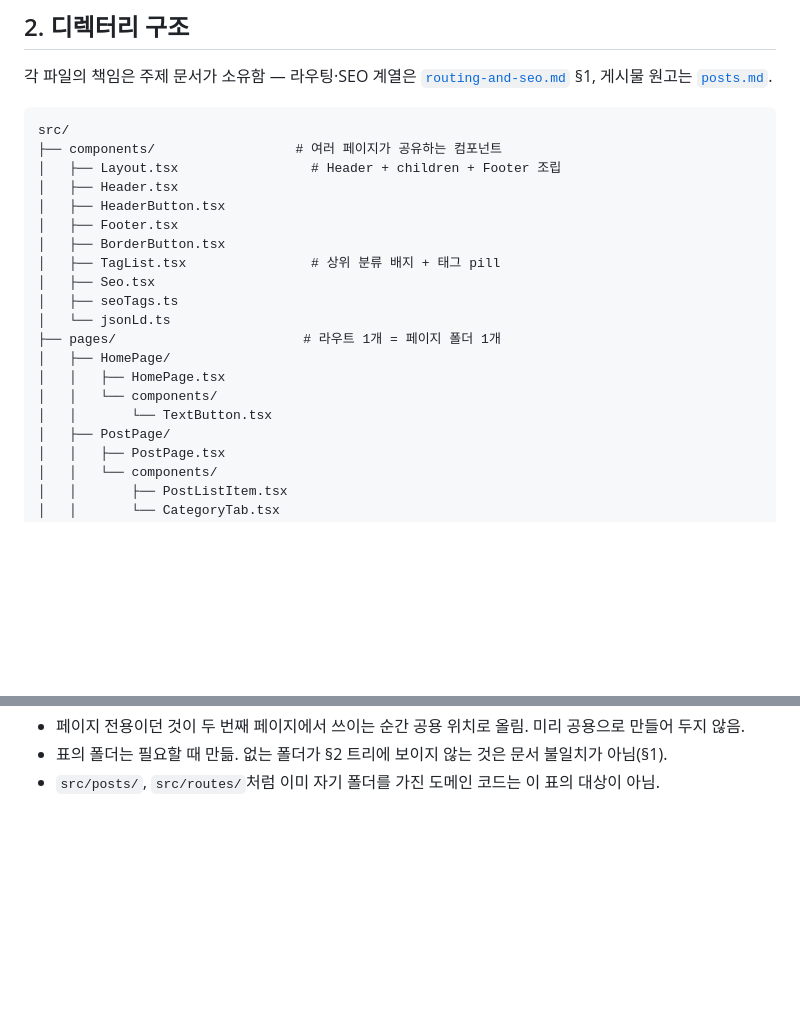
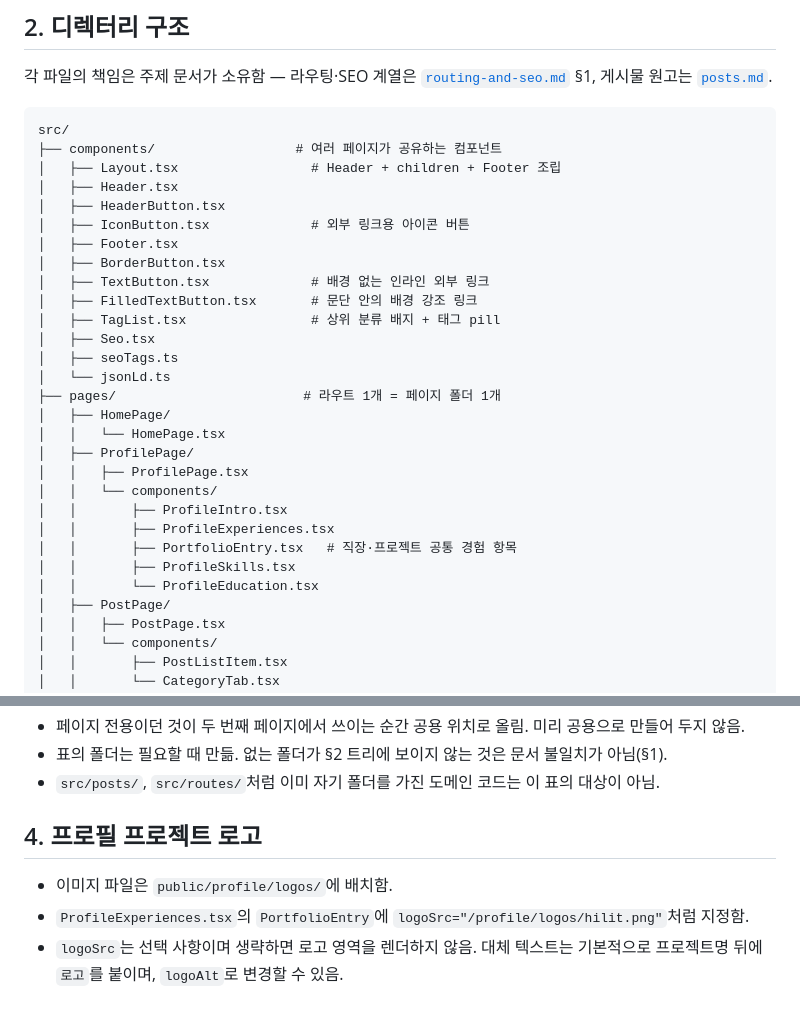
Before and after one commit to i-meant-to-be/i-meant-to-be-web, a Markdown page: docs/architecture/project-structure.md, 2 parts joined by grey strips. Drawn GitHub-style; blank space fills up the shorter version.

Commit message:
docs: 프로필 구조와 로고 경로 문서화

```diff
--- a/docs/architecture/project-structure.md
+++ b/docs/architecture/project-structure.md
@@ -19,17 +19,26 @@ src/
 │   ├── Layout.tsx                 # Header + children + Footer 조립
 │   ├── Header.tsx
 │   ├── HeaderButton.tsx
+│   ├── IconButton.tsx             # 외부 링크용 아이콘 버튼
 │   ├── Footer.tsx
 │   ├── BorderButton.tsx
+│   ├── TextButton.tsx             # 배경 없는 인라인 외부 링크
+│   ├── FilledTextButton.tsx       # 문단 안의 배경 강조 링크
 │   ├── TagList.tsx                # 상위 분류 배지 + 태그 pill
 │   ├── Seo.tsx
 │   ├── seoTags.ts
 │   └── jsonLd.ts
 ├── pages/                        # 라우트 1개 = 페이지 폴더 1개
 │   ├── HomePage/
-│   │   ├── HomePage.tsx
+│   │   └── HomePage.tsx
+│   ├── ProfilePage/
+│   │   ├── ProfilePage.tsx
 │   │   └── components/
-│   │       └── TextButton.tsx
+│   │       ├── ProfileIntro.tsx
+│   │       ├── ProfileExperiences.tsx
+│   │       ├── PortfolioEntry.tsx   # 직장·프로젝트 공통 경험 항목
+│   │       ├── ProfileSkills.tsx
+│   │       └── ProfileEducation.tsx
 │   ├── PostPage/
 │   │   ├── PostPage.tsx
 │   │   └── components/
@@ -84,3 +93,10 @@ src/
   두지 않음.
 - 표의 폴더는 필요할 때 만듦. 없는 폴더가 §2 트리에 보이지 않는 것은 문서 불일치가 아님(§1).
 - `src/posts/`, `src/routes/`처럼 이미 자기 폴더를 가진 도메인 코드는 이 표의 대상이 아님.
+
+## 4. 프로필 프로젝트 로고
+
+- 이미지 파일은 `public/profile/logos/`에 배치함.
+- `ProfileExperiences.tsx`의 `PortfolioEntry`에 `logoSrc="/profile/logos/hilit.png"`처럼 지정함.
+- `logoSrc`는 선택 사항이며 생략하면 로고 영역을 렌더하지 않음. 대체 텍스트는 기본적으로
+  프로젝트명 뒤에 `로고`를 붙이며, `logoAlt`로 변경할 수 있음.
```
Also changed, not shown: docs/architecture/routing-and-seo.md (+1 -1 lines).
